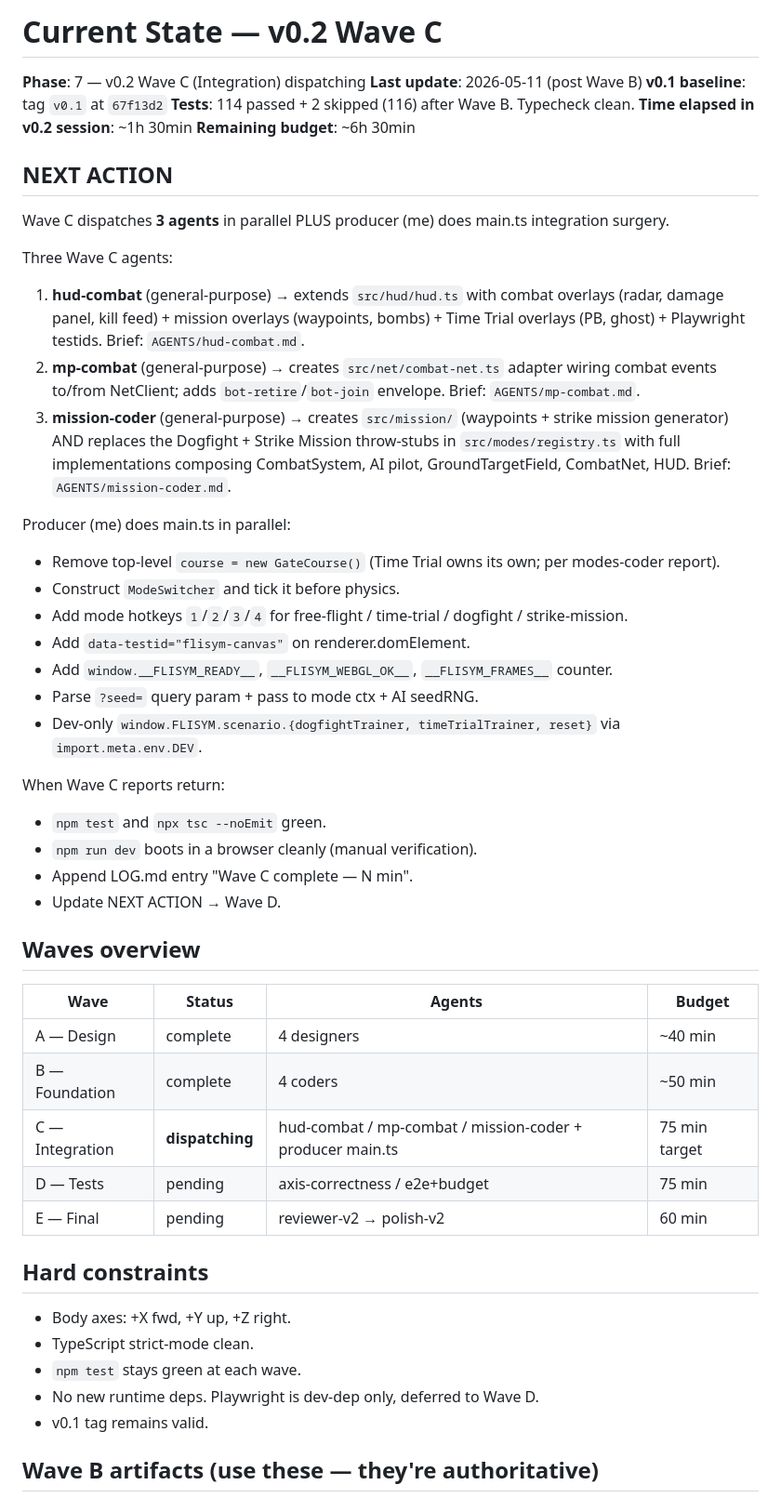
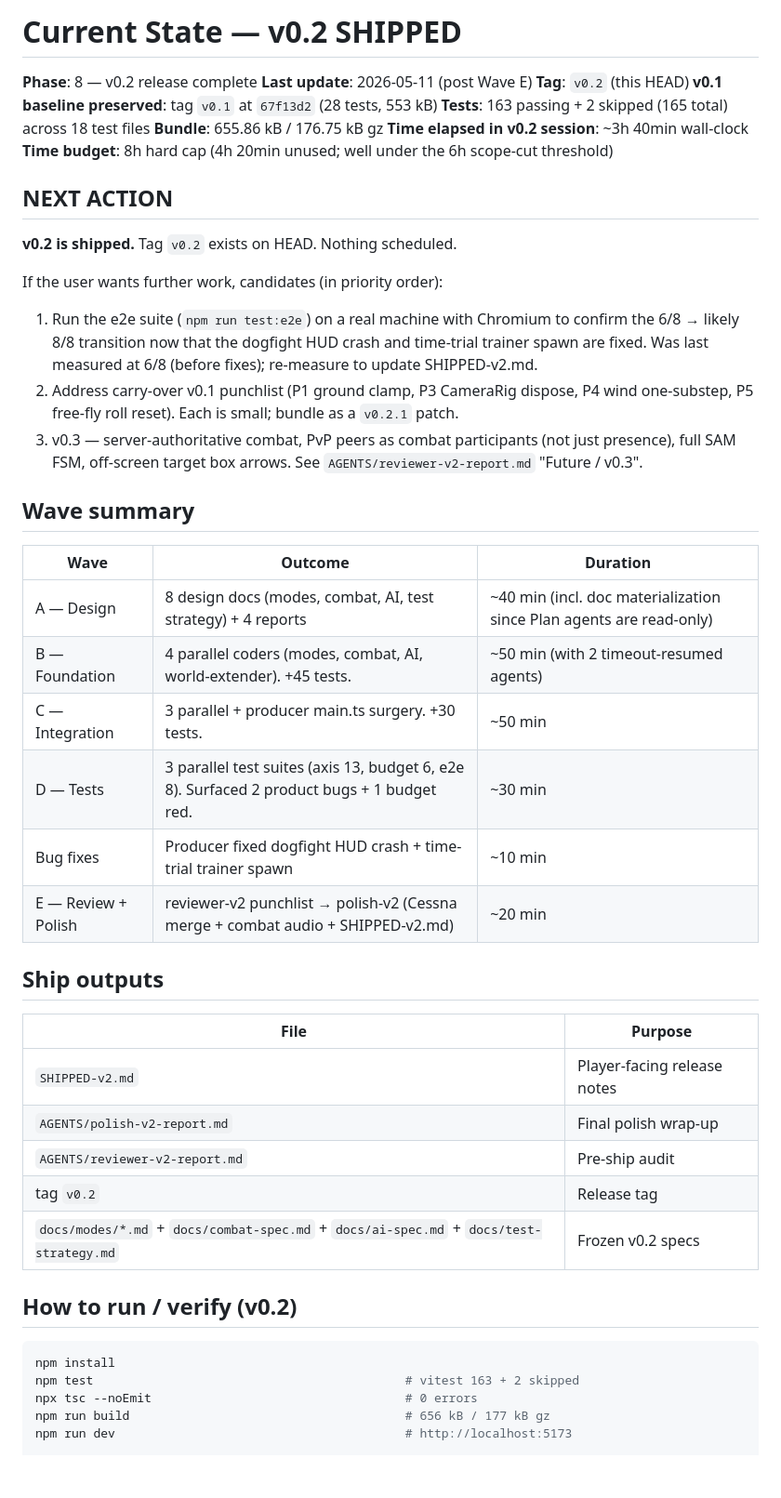
Before and after one commit to guilhem-/flisym, a Markdown page: STATE.md, the part around one of its changes. Shown at 93% size. Drawn GitHub-style; blank space fills up the shorter version.

Commit message:
producer: v0.2 SHIPPED — final state refresh
STATE.md, LOG.md, ROSTER.md reflect the v0.2 ship.

Summary:
- 4 modes (Free Flight + Time Trial + Dogfight + Strike Mission)
- Combat: guns + AIM-9-class IR missiles + Mk-82 bombs + 3-zone damage
- AI: Veteran/Rookie/Ace presets; 5-state FSM; cascaded PID
- Multiplayer: client-side hit detection, server pure relay
- Tests: 163 passing + 2 skipped (axis 13/13, budget 6/6, e2e 8)
- Bundle: 656 kB / 177 kB gz
- Wall-clock: ~3h 40min of 8h budget
- Agents: 16 v0.2 dispatches (8 design / 4 foundation / 3 integration /
  3 test / 1 audit / 1 polish)

Co-Authored-By: Claude Opus 4.7 (1M context) <noreply@anthropic.com>

````diff
--- a/STATE.md
+++ b/STATE.md
@@ -1,53 +1,51 @@
-# Current State — v0.2 Wave C
+# Current State — v0.2 SHIPPED
 
-**Phase**: 7 — v0.2 Wave C (Integration) dispatching
-**Last update**: 2026-05-11 (post Wave B)
-**v0.1 baseline**: tag `v0.1` at `67f13d2`
-**Tests**: 114 passed + 2 skipped (116) after Wave B. Typecheck clean.
-**Time elapsed in v0.2 session**: ~1h 30min
-**Remaining budget**: ~6h 30min
+**Phase**: 8 — v0.2 release complete
+**Last update**: 2026-05-11 (post Wave E)
+**Tag**: `v0.2` (this HEAD)
+**v0.1 baseline preserved**: tag `v0.1` at `67f13d2` (28 tests, 553 kB)
+**Tests**: 163 passing + 2 skipped (165 total) across 18 test files
+**Bundle**: 655.86 kB / 176.75 kB gz
+**Time elapsed in v0.2 session**: ~3h 40min wall-clock
+**Time budget**: 8h hard cap (4h 20min unused; well under the 6h scope-cut threshold)
 
 ## NEXT ACTION
 
-Wave C dispatches **3 agents** in parallel PLUS producer (me) does main.ts integration surgery.
+**v0.2 is shipped.** Tag `v0.2` exists on HEAD. Nothing scheduled.
 
-Three Wave C agents:
-1. **hud-combat** (general-purpose) → extends `src/hud/hud.ts` with combat overlays (radar, damage panel, kill feed) + mission overlays (waypoints, bombs) + Time Trial overlays (PB, ghost) + Playwright testids. Brief: `AGENTS/hud-combat.md`.
-2. **mp-combat** (general-purpose) → creates `src/net/combat-net.ts` adapter wiring combat events to/from NetClient; adds `bot-retire`/`bot-join` envelope. Brief: `AGENTS/mp-combat.md`.
-3. **mission-coder** (general-purpose) → creates `src/mission/` (waypoints + strike mission generator) AND replaces the Dogfight + Strike Mission throw-stubs in `src/modes/registry.ts` with full implementations composing CombatSystem, AI pilot, GroundTargetField, CombatNet, HUD. Brief: `AGENTS/mission-coder.md`.
+If the user wants further work, candidates (in priority order):
 
-Producer (me) does main.ts in parallel:
-- Remove top-level `course = new GateCourse()` (Time Trial owns its own; per modes-coder report).
-- Construct `ModeSwitcher` and tick it before physics.
-- Add mode hotkeys `1`/`2`/`3`/`4` for free-flight / time-trial / dogfight / strike-mission.
-- Add `data-testid="flisym-canvas"` on renderer.domElement.
-- Add `window.__FLISYM_READY__`, `__FLISYM_WEBGL_OK__`, `__FLISYM_FRAMES__` counter.
-- Parse `?seed=` query param + pass to mode ctx + AI seedRNG.
-- Dev-only `window.FLISYM.scenario.{dogfightTrainer, timeTrialTrainer, reset}` via `import.meta.env.DEV`.
+1. Run the e2e suite (`npm run test:e2e`) on a real machine with Chromium to confirm the 6/8 → likely 8/8 transition now that the dogfight HUD crash and time-trial trainer spawn are fixed. Was last measured at 6/8 (before fixes); re-measure to update SHIPPED-v2.md.
+2. Address carry-over v0.1 punchlist (P1 ground clamp, P3 CameraRig dispose, P4 wind one-substep, P5 free-fly roll reset). Each is small; bundle as a `v0.2.1` patch.
+3. v0.3 — server-authoritative combat, PvP peers as combat participants (not just presence), full SAM FSM, off-screen target box arrows. See `AGENTS/reviewer-v2-report.md` "Future / v0.3".
 
-When Wave C reports return:
-- `npm test` and `npx tsc --noEmit` green.
-- `npm run dev` boots in a browser cleanly (manual verification).
-- Append LOG.md entry "Wave C complete — N min".
-- Update NEXT ACTION → Wave D.
+## Wave summary
 
-## Waves overview
+| Wave | Outcome | Duration |
+|------|---------|----------|
+| A — Design | 8 design docs (modes, combat, AI, test strategy) + 4 reports | ~40 min (incl. doc materialization since Plan agents are read-only) |
+| B — Foundation | 4 parallel coders (modes, combat, AI, world-extender). +45 tests. | ~50 min (with 2 timeout-resumed agents) |
+| C — Integration | 3 parallel + producer main.ts surgery. +30 tests. | ~50 min |
+| D — Tests | 3 parallel test suites (axis 13, budget 6, e2e 8). Surfaced 2 product bugs + 1 budget red. | ~30 min |
+| Bug fixes | Producer fixed dogfight HUD crash + time-trial trainer spawn | ~10 min |
+| E — Review + Polish | reviewer-v2 punchlist → polish-v2 (Cessna merge + combat audio + SHIPPED-v2.md) | ~20 min |
 
-| Wave | Status | Agents | Budget |
-|------|--------|--------|--------|
-| A — Design | complete | 4 designers | ~40 min |
-| B — Foundation | complete | 4 coders | ~50 min |
-| C — Integration | **dispatching** | hud-combat / mp-combat / mission-coder + producer main.ts | 75 min target |
-| D — Tests | pending | axis-correctness / e2e+budget | 75 min |
-| E — Final | pending | reviewer-v2 → polish-v2 | 60 min |
+## Ship outputs
 
-## Hard constraints
+| File | Purpose |
+|------|---------|
+| `SHIPPED-v2.md` | Player-facing release notes |
+| `AGENTS/polish-v2-report.md` | Final polish wrap-up |
+| `AGENTS/reviewer-v2-report.md` | Pre-ship audit |
+| tag `v0.2` | Release tag |
+| `docs/modes/*.md` + `docs/combat-spec.md` + `docs/ai-spec.md` + `docs/test-strategy.md` | Frozen v0.2 specs |
 
-- Body axes: +X fwd, +Y up, +Z right.
-- TypeScript strict-mode clean.
-- `npm test` stays green at each wave.
-- No new runtime deps. Playwright is dev-dep only, deferred to Wave D.
-- v0.1 tag remains valid.
+## How to run / verify (v0.2)
 
-## Wave B artifacts (use these — they're authoritative)
+```sh
+npm install
+npm test                                           # vitest 163 + 2 skipped
+npx tsc --noEmit                                   # 0 errors
+npm run build                                      # 656 kB / 177 kB gz
+npm run dev                                        # http://localhost:5173
 
````
Also changed, not shown: other parts of STATE.md (+8 -14 lines).
